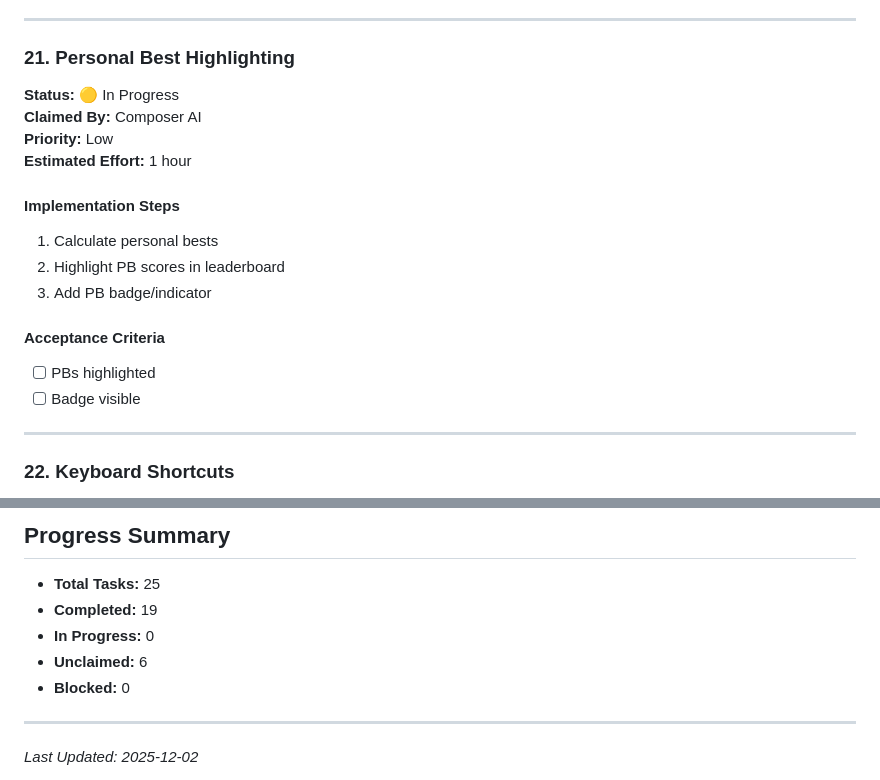
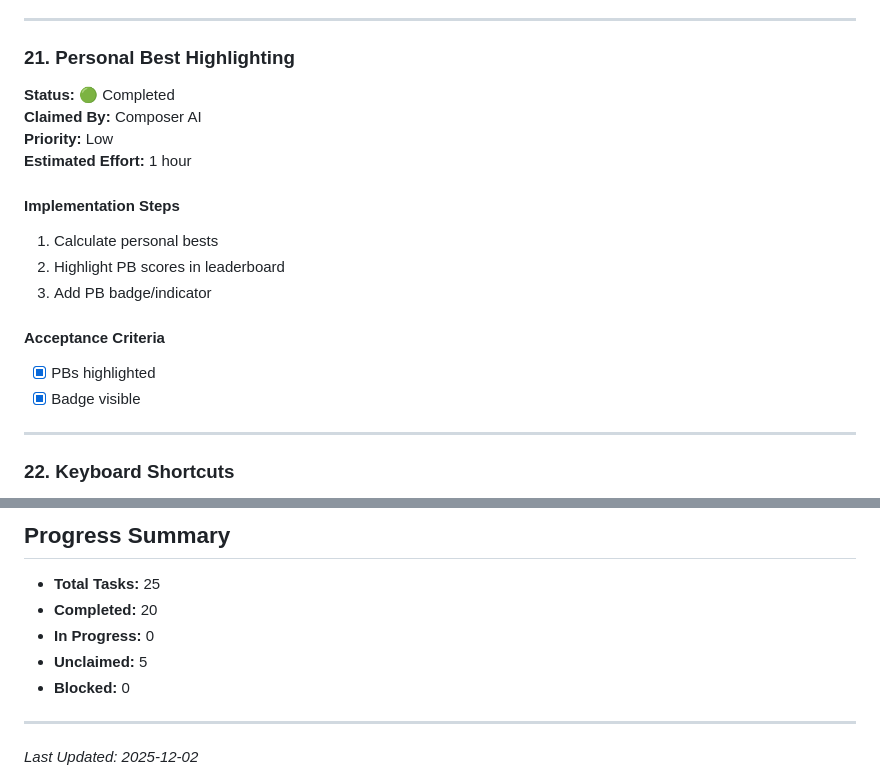
Before and after one commit to unarmedpuppy/maptapdat, a Markdown page: IMPLEMENTATION_PLAN.md, 2 parts joined by grey strips. Drawn GitHub-style.

Commit message:
Mark Task #21 as completed

```diff
--- a/IMPLEMENTATION_PLAN.md
+++ b/IMPLEMENTATION_PLAN.md
@@ -567,7 +567,7 @@ Create dedicated profile pages for each player with detailed stats, records, and
 ---
 
 ### 21. Personal Best Highlighting
-**Status:** 🟡 In Progress
+**Status:** 🟢 Completed
 **Claimed By:** Composer AI
 **Priority:** Low
 **Estimated Effort:** 1 hour
@@ -578,8 +578,8 @@ Create dedicated profile pages for each player with detailed stats, records, and
 3. Add PB badge/indicator
 
 #### Acceptance Criteria
-- [ ] PBs highlighted
-- [ ] Badge visible
+- [x] PBs highlighted
+- [x] Badge visible
 
 ---
 
@@ -666,9 +666,9 @@ Create dedicated profile pages for each player with detailed stats, records, and
 ## Progress Summary
 
 - **Total Tasks:** 25
-- **Completed:** 19
+- **Completed:** 20
 - **In Progress:** 0
-- **Unclaimed:** 6
+- **Unclaimed:** 5
 - **Blocked:** 0
 
 ---
```
